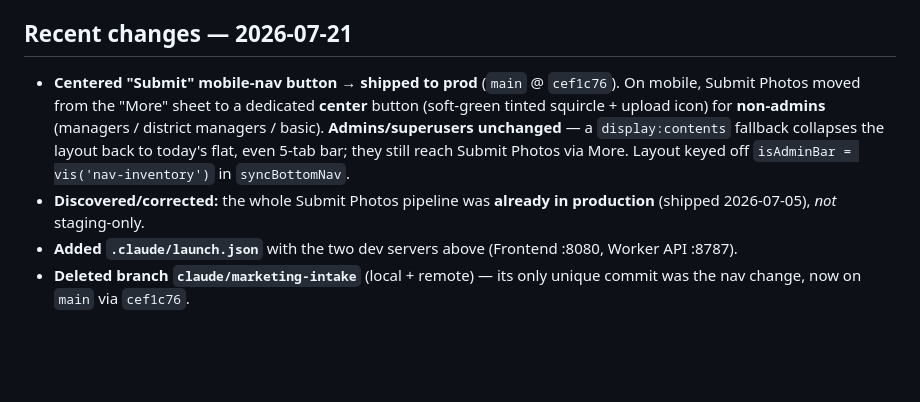
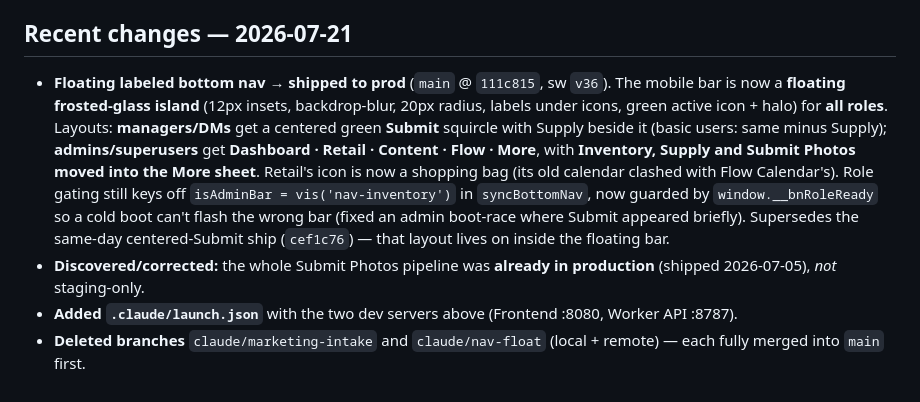
Before and after one commit to Droidan1/labor-dashboard, a Markdown page: ORIENT.md, the part around the change. Drawn GitHub-style; blank space fills up the shorter version.

Commit message:
ORIENT.md: record the floating-nav prod ship in Recent changes
Co-Authored-By: Claude Opus 4.8 <noreply@anthropic.com>

```diff
--- a/ORIENT.md
+++ b/ORIENT.md
@@ -45,7 +45,7 @@ An installable **PWA sales + labor dashboard** for the Bargain Lane / RETJG reta
 
 ## Recent changes — 2026-07-21
 
-- **Centered "Submit" mobile-nav button → shipped to prod** (`main` @ `cef1c76`). On mobile, Submit Photos moved from the "More" sheet to a dedicated **center** button (soft-green tinted squircle + upload icon) for **non-admins** (managers / district managers / basic). **Admins/superusers unchanged** — a `display:contents` fallback collapses the layout back to today's flat, even 5-tab bar; they still reach Submit Photos via More. Layout keyed off `isAdminBar = vis('nav-inventory')` in `syncBottomNav`.
+- **Floating labeled bottom nav → shipped to prod** (`main` @ `111c815`, sw `v36`). The mobile bar is now a **floating frosted-glass island** (12px insets, backdrop-blur, 20px radius, labels under icons, green active icon + halo) for **all roles**. Layouts: **managers/DMs** get a centered green **Submit** squircle with Supply beside it (basic users: same minus Supply); **admins/superusers** get **Dashboard · Retail · Content · Flow · More**, with **Inventory, Supply and Submit Photos moved into the More sheet**. Retail's icon is now a shopping bag (its old calendar clashed with Flow Calendar's). Role gating still keys off `isAdminBar = vis('nav-inventory')` in `syncBottomNav`, now guarded by `window.__bnRoleReady` so a cold boot can't flash the wrong bar (fixed an admin boot-race where Submit appeared briefly). Supersedes the same-day centered-Submit ship (`cef1c76`) — that layout lives on inside the floating bar.
 - **Discovered/corrected:** the whole Submit Photos pipeline was **already in production** (shipped 2026-07-05), _not_ staging-only.
 - **Added `.claude/launch.json`** with the two dev servers above (Frontend :8080, Worker API :8787).
-- **Deleted branch `claude/marketing-intake`** (local + remote) — its only unique commit was the nav change, now on `main` via `cef1c76`.
+- **Deleted branches** `claude/marketing-intake` and `claude/nav-float` (local + remote) — each fully merged into `main` first.
```
